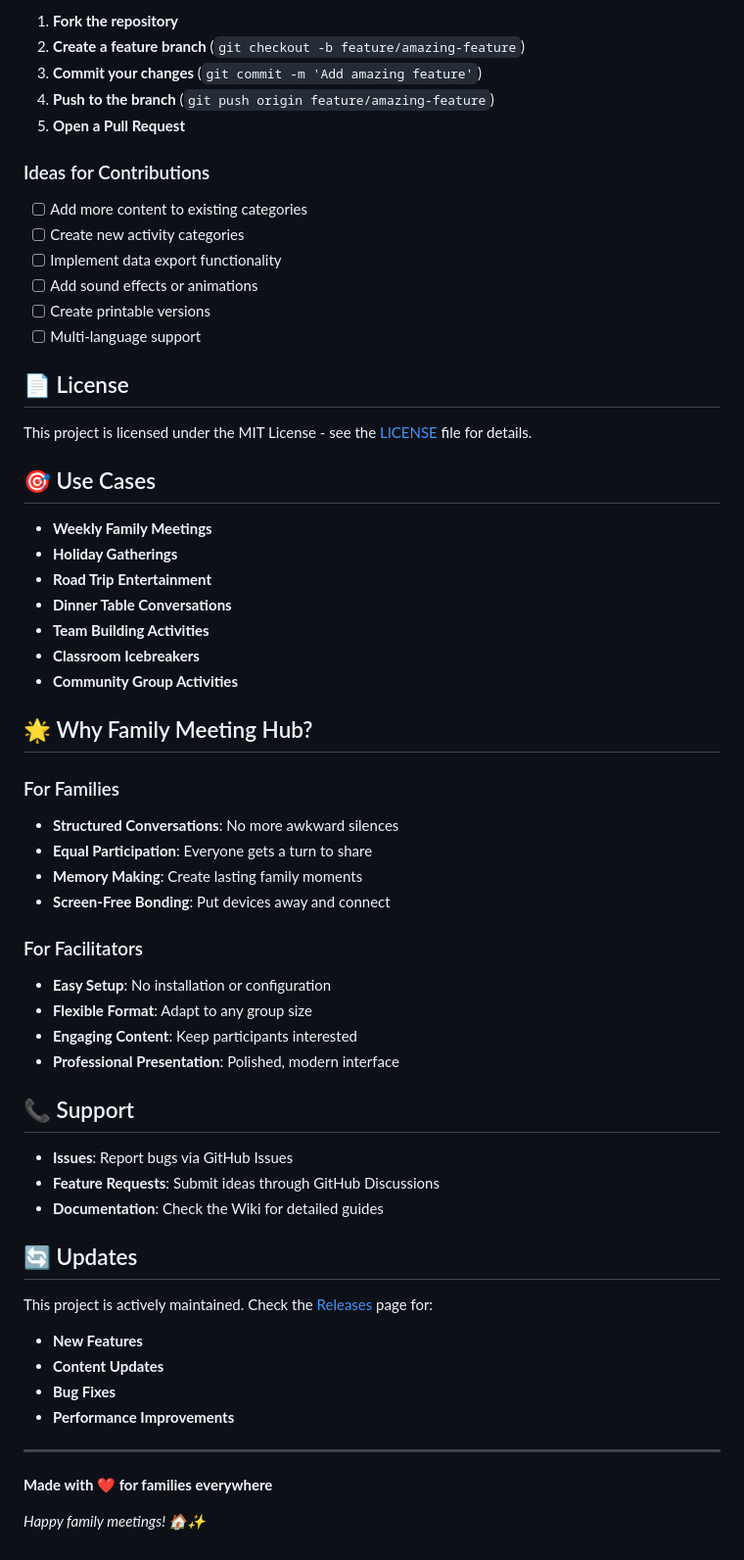
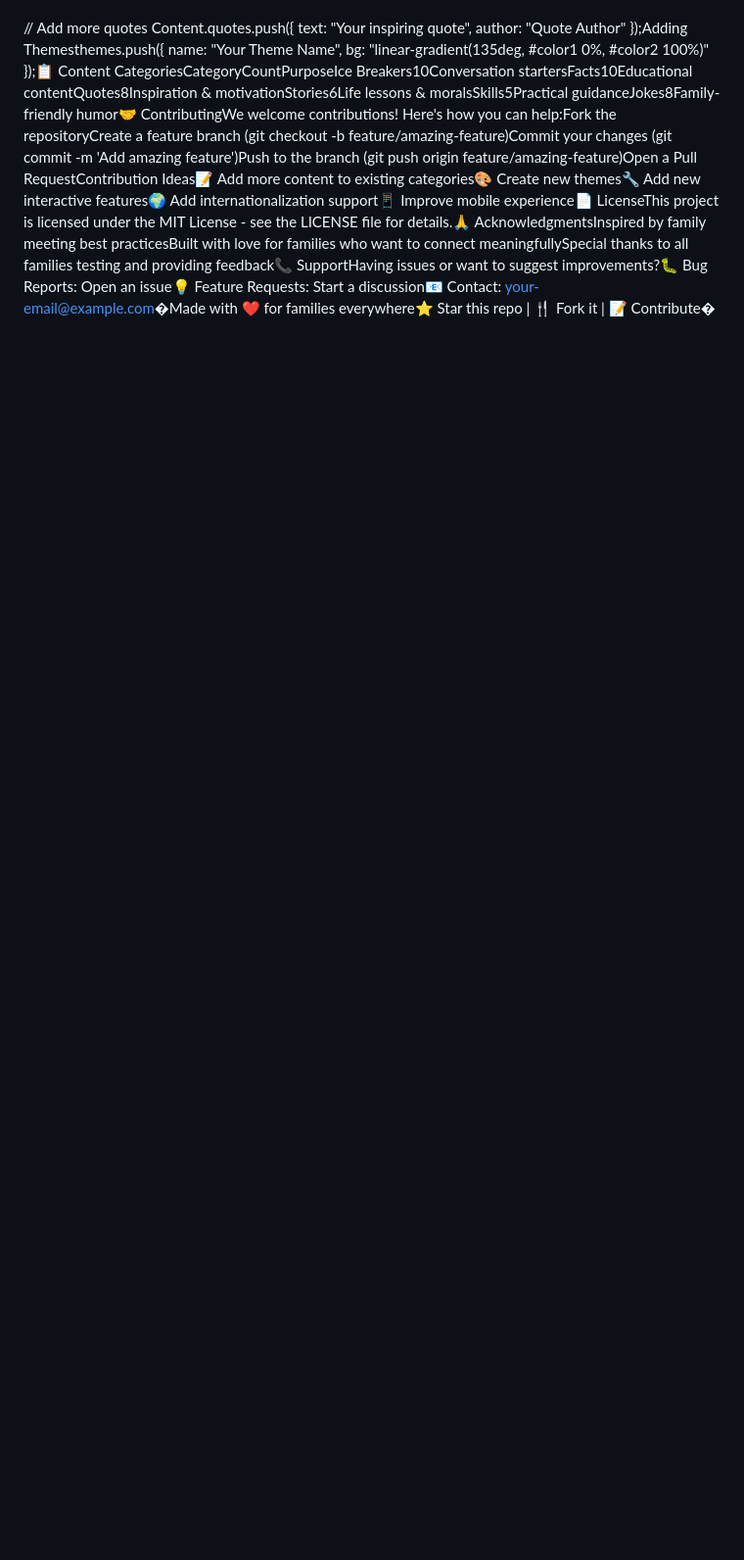
Before and after one commit to Jukes31ryan/Family-Meeting-Hub, a Markdown page: README.md, the part around one of its changes. Shown at 98% size. Rendered like a GitHub page; blank space fills up the shorter version.

```diff
--- a/README.md
+++ b/README.md
@@ -153,61 +14,8 @@ We welcome contributions! Here's how you can help:
-1. **Fork the repository**
-2. **Create a feature branch** (`git checkout -b feature/amazing-feature`)
-3. **Commit your changes** (`git commit -m 'Add amazing feature'`)
-4. **Push to the branch** (`git push origin feature/amazing-feature`)
-5. **Open a Pull Request**
-
-### Ideas for Contributions
-- [ ] Add more content to existing categories
-- [ ] Create new activity categories
-- [ ] Implement data export functionality
-- [ ] Add sound effects or animations
-- [ ] Create printable versions
-- [ ] Multi-language support
-
-## 📄 License
-
-This project is licensed under the MIT License - see the [LICENSE](LICENSE) file for details.
-
-## 🎯 Use Cases
-
-- **Weekly Family Meetings**
-- **Holiday Gatherings**
-- **Road Trip Entertainment**
-- **Dinner Table Conversations**
-- **Team Building Activities**
-- **Classroom Icebreakers**
-- **Community Group Activities**
-
-## 🌟 Why Family Meeting Hub?
-
-### For Families
-- **Structured Conversations**: No more awkward silences
-- **Equal Participation**: Everyone gets a turn to share
-- **Memory Making**: Create lasting family moments
-- **Screen-Free Bonding**: Put devices away and connect
-
-### For Facilitators
-- **Easy Setup**: No installation or configuration
-- **Flexible Format**: Adapt to any group size
-- **Engaging Content**: Keep participants interested
-- **Professional Presentation**: Polished, modern interface
-
-## 📞 Support
-
-- **Issues**: Report bugs via GitHub Issues
-- **Feature Requests**: Submit ideas through GitHub Discussions
-- **Documentation**: Check the Wiki for detailed guides
-
-## 🔄 Updates
-
-This project is actively maintained. Check the [Releases](../../releases) page for:
-- **New Features**
-- **Content Updates**
-- **Bug Fixes**
-- **Performance Improvements**
-
----
-
-**Made with ❤️ for families everywhere**
-
-*Happy family meetings! 🏠✨*
+// Add more quotes
+Content.quotes.push({
+    text: "Your inspiring quote",
+    author: "Quote Author"
+});Adding Themesthemes.push({
+    name: "Your Theme Name",
+    bg: "linear-gradient(135deg, #color1 0%, #color2 100%)"
+});📋 Content CategoriesCategoryCountPurposeIce Breakers10Conversation startersFacts10Educational contentQuotes8Inspiration & motivationStories6Life lessons & moralsSkills5Practical guidanceJokes8Family-friendly humor🤝 ContributingWe welcome contributions! Here's how you can help:Fork the repositoryCreate a feature branch (git checkout -b feature/amazing-feature)Commit your changes (git commit -m 'Add amazing feature')Push to the branch (git push origin feature/amazing-feature)Open a Pull RequestContribution Ideas📝 Add more content to existing categories🎨 Create new themes🔧 Add new interactive features🌍 Add internationalization support📱 Improve mobile experience📄 LicenseThis project is licensed under the MIT License - see the LICENSE file for details.🙏 AcknowledgmentsInspired by family meeting best practicesBuilt with love for families who want to connect meaningfullySpecial thanks to all families testing and providing feedback📞 SupportHaving issues or want to suggest improvements?🐛 Bug Reports: Open an issue💡 Feature Requests: Start a discussion📧 Contact: your-email@example.com�Made with ❤️ for families everywhere⭐ Star this repo | 🍴 Fork it | 📝 Contribute�
```
Also changed, not shown: other parts of README.md (+10 -149 lines).
